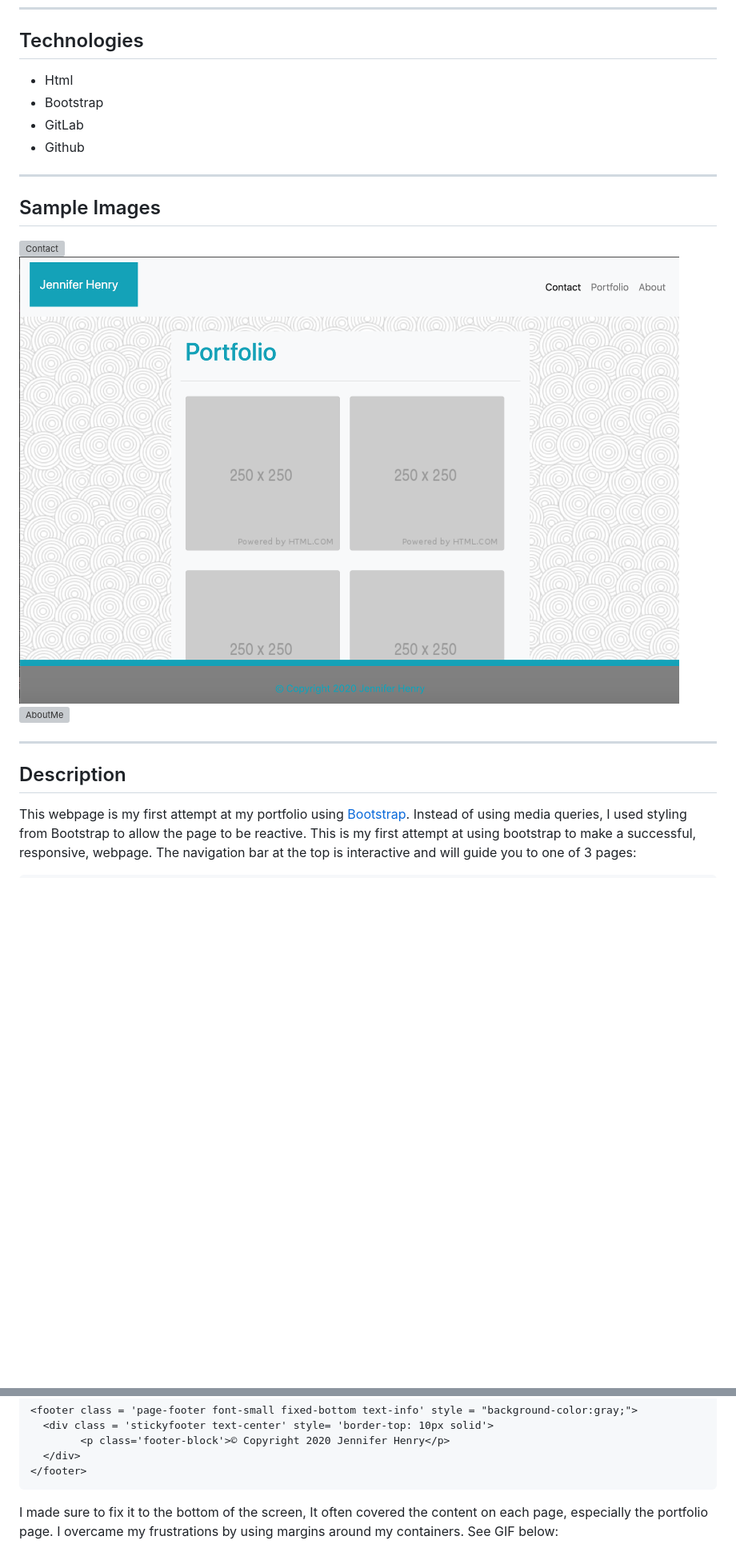
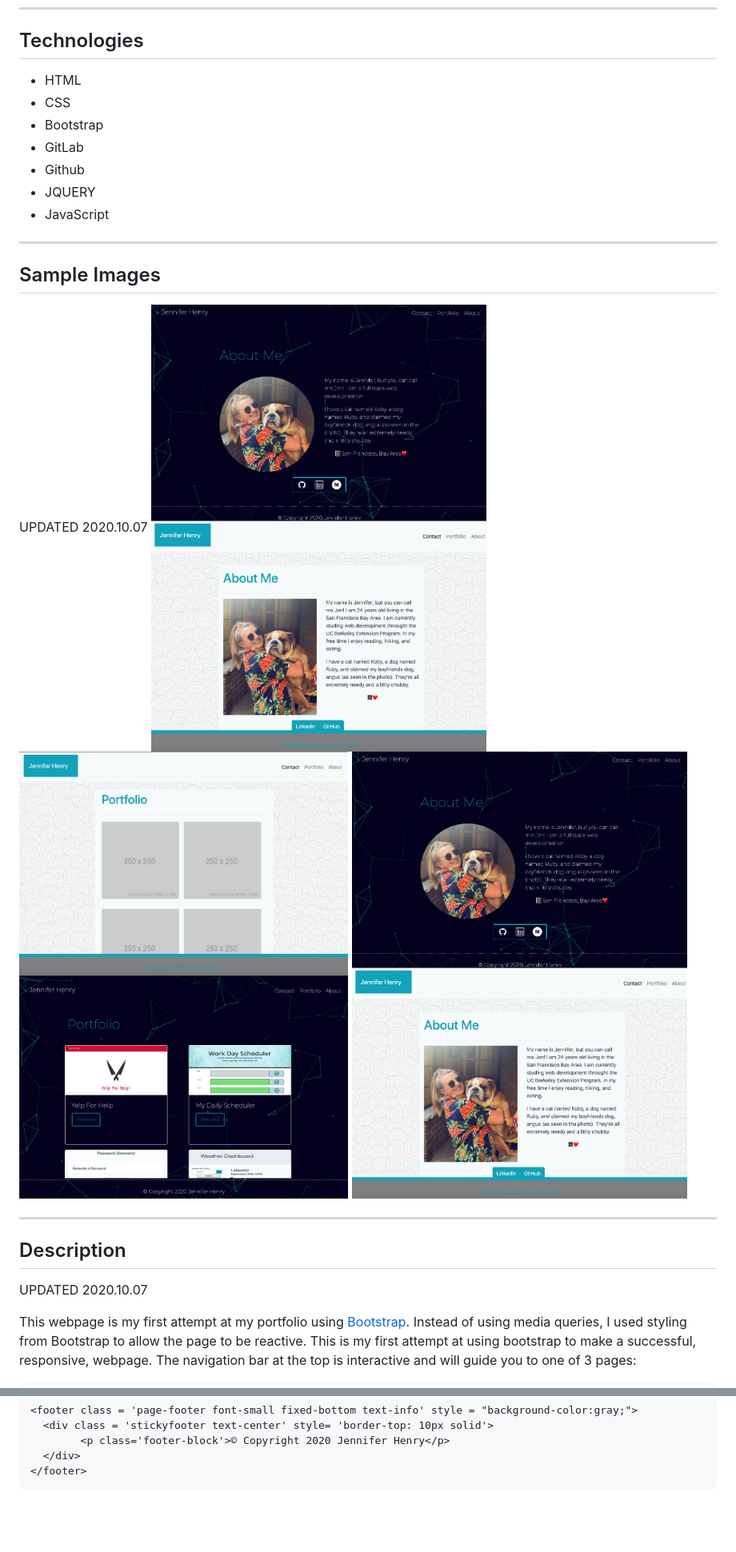
Before and after one commit to jenryhennifer/responsive_portfolio, a Markdown page: README.md, 2 parts joined by grey strips. Shown at 80% size. GitHub-like rendering; pictures changed too: images/updatedAboutMe.jpeg (added), images/updatedPortfolio.jpeg (added); blank space fills up the shorter version; grey boxes are pictures that could not be loaded.

````diff
--- a/README.md
+++ b/README.md
@@ -14,22 +14,28 @@ https://github.com/jenryhennifer/responsive_portfolio
 <hr />
 
 ## Technologies
-* Html
+* HTML
+* CSS
 * Bootstrap
 * GitLab
 * Github
+* JQUERY
+* JavaScript
 
 <hr />
 
 ## Sample Images
 
-![Contact](images/contact.png)
-![Portfolio](images/portfolio.png)
-![AboutMe](images/aboutme.png)
+UPDATED 2020.10.07
+![Contact](images/updatedAboutMe.jpeg)
+![Portfolio](images/updatedPortfolio.jpeg)
+![AboutMe](images/updatedAboutMe.jpeg)
 
 <hr />
 
 ##  Description
+
+UPDATED 2020.10.07
 
 This webpage is my first attempt at my portfolio using [Bootstrap](https://getbootstrap.com/). Instead of using media queries, I used styling from Bootstrap to allow the page to be reactive. This is my first attempt at using bootstrap to make a successful, responsive, webpage. The navigation bar at the top is interactive and will guide you to one of 3 pages:
 
@@ -61,6 +67,5 @@ The final element I attempted was the Footer. This was the most challenging part
   </div>
 </footer>
 ```
-I made sure to fix it to the bottom of the screen, It often covered the content on each page, especially the portfolio page. I overcame my frustrations by using margins around my containers. See GIF below:
 
 
````
Also changed, not shown: other parts of README.md (+4 -1 lines), changelog.md (added, +23 -0 lines), images/resumeIcon.png (added), images/updatedContactMe.jpeg (added), 6 other files.
